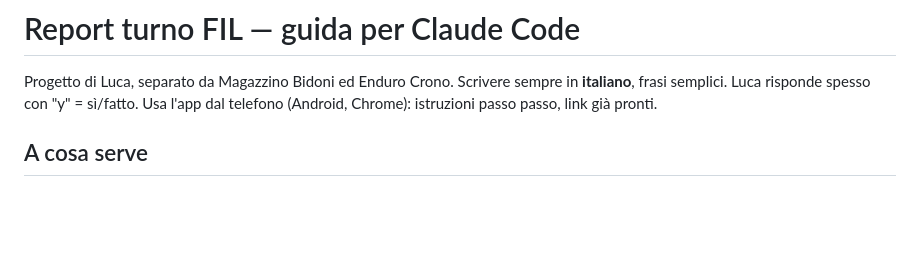
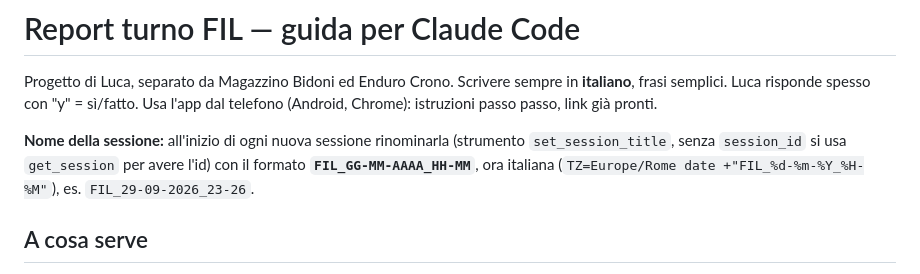
Before and after one commit to lucacavo92-wq/report-turno, a Markdown page: CLAUDE.md, the part around the change. Rendered like a GitHub page; blank space fills up the shorter version.

Commit message:
Guida: nome delle sessioni FIL_GG-MM-AAAA_HH-MM
Co-Authored-By: Claude Opus 5.5 <noreply@anthropic.com>
Claude-Session: https://claude.ai/code/session_01YLTs4oAr6UVdNRUuUED2DH

```diff
--- a/CLAUDE.md
+++ b/CLAUDE.md
@@ -2,6 +2,10 @@
 
 Progetto di Luca, separato da Magazzino Bidoni ed Enduro Crono. Scrivere sempre in **italiano**, frasi semplici.
 Luca risponde spesso con "y" = sì/fatto. Usa l'app dal telefono (Android, Chrome): istruzioni passo passo, link già pronti.
+
+**Nome della sessione:** all'inizio di ogni nuova sessione rinominarla (strumento `set_session_title`, senza `session_id`
+si usa `get_session` per avere l'id) con il formato **`FIL_GG-MM-AAAA_HH-MM`**, ora italiana
+(`TZ=Europe/Rome date +"FIL_%d-%m-%Y_%H-%M"`), es. `FIL_29-09-2026_23-26`.
 
 ## A cosa serve
 Ogni turno si manda sul gruppo WhatsApp "FIL A.S.Q" un report quasi sempre uguale. L'app legge il report precedente
```
